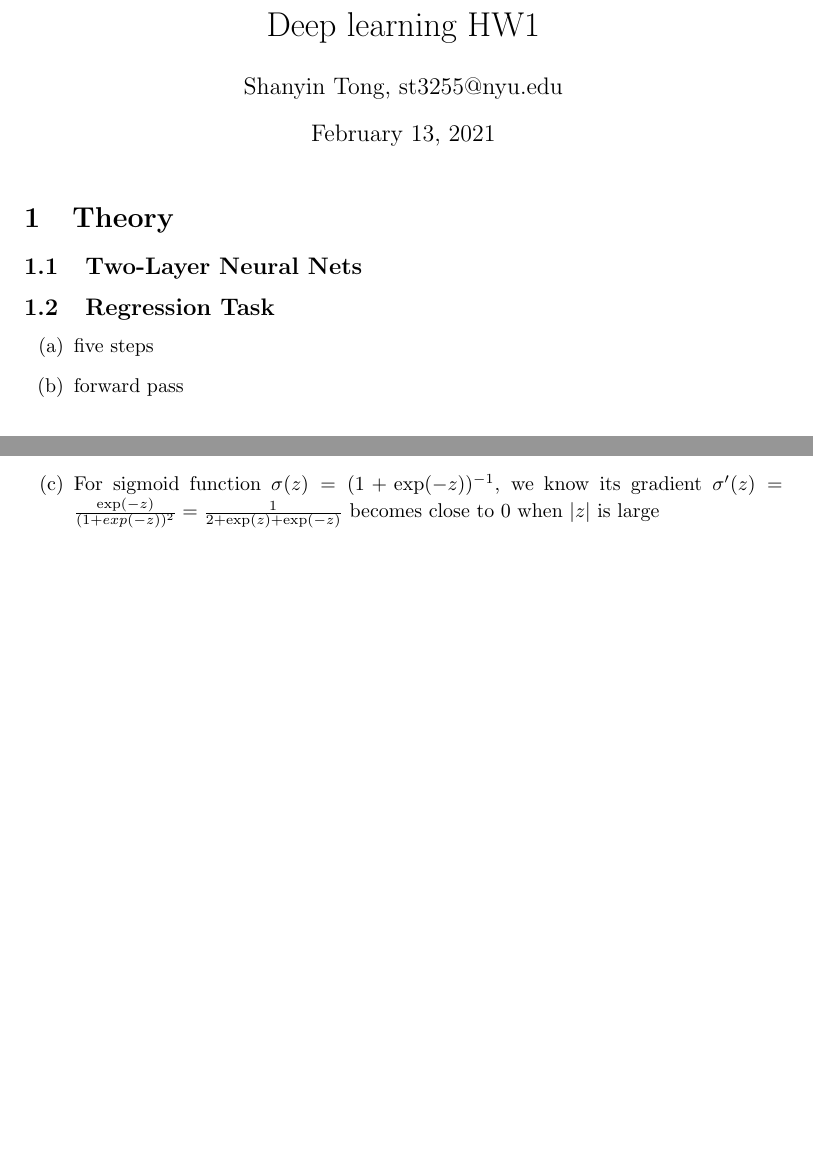
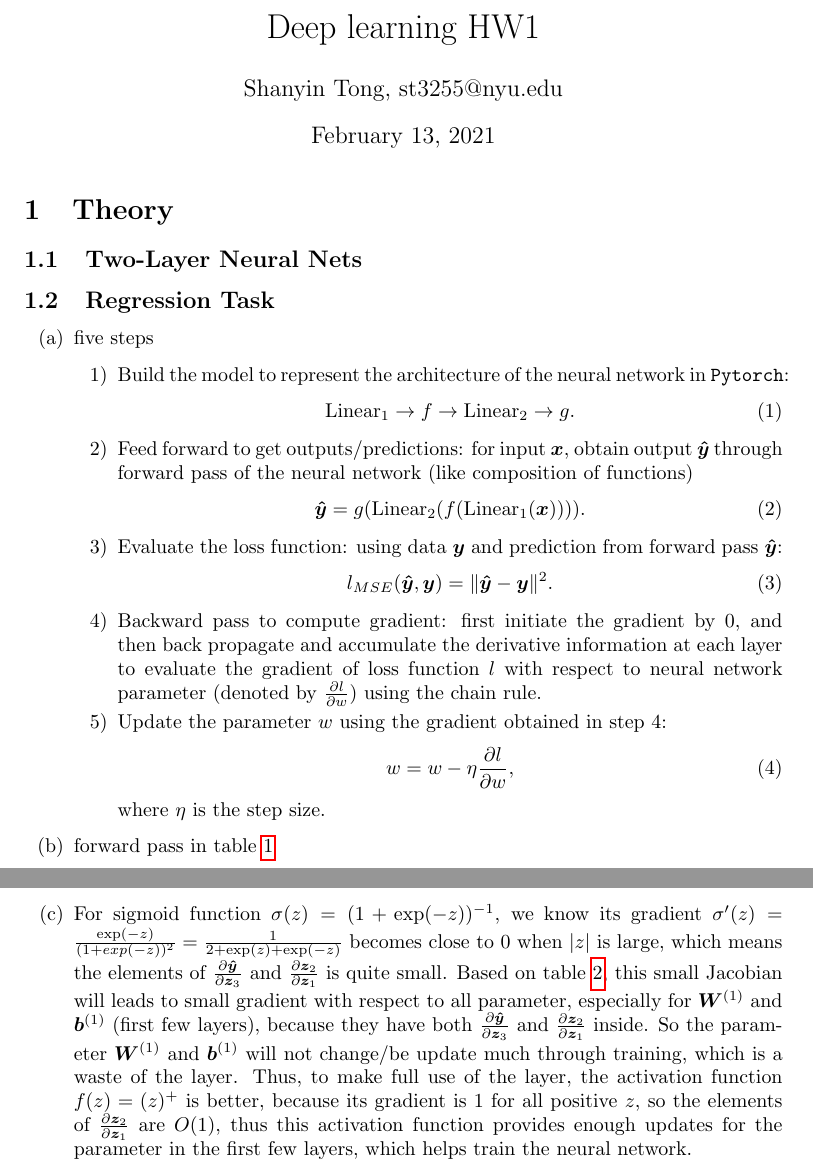
Before and after one commit to TongShanyin/dl21, a LaTeX problem sheet (homework1/hw1.tex): two parts of pages 1 and 4 of 4, joined at a grey line, cut so that both start at the same text, the shorter picture padded with empty space. Compiled offline with pdfLaTeX.

Commit message:
add answer

```diff
--- a/homework1/hw1.tex
+++ b/homework1/hw1.tex
@@ -53,9 +53,13 @@
 \def\<{\left\langle} \def\>{\right\rangle}
 
 
-\DeclareRobustCommand{\linear}{\operatorname*{Linear}}
-\DeclareRobustCommand{\loss}{\operatorname*{Loss}}
-\DeclareRobustCommand{\diag}{\operatorname*{diag}}
+%\DeclareRobustCommand{\linear}{\operatorname*{Linear}}
+%\DeclareRobustCommand{\loss}{\operatorname*{Loss}}
+%\DeclareRobustCommand{\diag}{\operatorname*{diag}}
+
+\newcommand{\linear}{\text{Linear}}
+\newcommand{\loss}{\text{Loss}}
+\newcommand{\diag}{\text{diag}}
 
 \newcommand{\dldy}{\frac{\partial l}{\partial \bm{\hat{y}}}}
 \newcommand{\dydz}{\frac{\partial \bm{\hat{y}}}{\partial \bm z_3}}
@@ -81,7 +85,27 @@
 \subsection{Regression Task}
 \begin{enumerate}[(a)]
 	\item  five steps
-	\item forward pass
+	\begin{enumerate}[1)]
+		\item Build the model to represent the architecture of the neural network in \texttt{Pytorch}:
+		\begin{equation}
+		\linear_1\rightarrow f \rightarrow \linear_2\rightarrow g.
+		\end{equation}
+		\item Feed forward to get outputs/predictions: for input $\bm x$, obtain output $\yh$ through forward pass of the neural network (like composition of functions)
+		\begin{equation}
+		\yh = g(\linear_2(f(\linear_1(\bm x) )  )).
+		\end{equation}
+		\item Evaluate the loss function: using data $\bm y$ and prediction from forward pass $\yh$:
+		\begin{equation}
+		l_{MSE}(\yh, \bm y)=\|\yh -\bm y\|^2.
+		\end{equation}
+		\item Backward pass to compute gradient: first initiate the gradient by 0, and then back propagate and accumulate the derivative information at each layer to evaluate the gradient of loss function $l$ with respect to neural network parameter (denoted by $\frac{\partial l}{\partial w}$) using the chain rule.
+		\item Update the parameter $w$ using the gradient obtained in step 4:
+		\begin{equation}
+		w = w - \eta\frac{\partial l}{\partial w},
+		\end{equation}
+		where $\eta$ is the step size.
+	\end{enumerate}
+	\item forward pass in \cref{tab:fw}
 	\begin{table}[tbhp]
 		{\footnotesize
 			\caption{ forward pass
@@ -307,6 +331,6 @@ Thus,
 \dldy = -\frac{1}{K}\left[ \frac{\bm y}{\yh}-\frac{\bm 1-\bm y}{\bm 1-\yh}\right]^\top\in \RR^{1\times K},
 \end{equation}
 where the operations are done element-wisely.
-\item For sigmoid function $\sigma(z)=(1+\exp(-z))^{-1}$, we know its gradient $\sigma'(z)=\frac{\exp(-z)}{(1+exp(-z))^2}=\frac{1}{2+\exp(z)+\exp(-z)}$ becomes close to 0 when $|z|$ is large
+\item For sigmoid function $\sigma(z)=(1+\exp(-z))^{-1}$, we know its gradient $\sigma'(z)=\frac{\exp(-z)}{(1+exp(-z))^2}=\frac{1}{2+\exp(z)+\exp(-z)}$ becomes close to 0 when $|z|$ is large, which means the elements of $\dydz$ and $\dzdz$ is quite small. Based on \cref{tab:dw}, this small Jacobian will leads to small gradient with respect to all parameter, especially for $\bm W^{(1)}$ and $\bm b^{(1)}$ (first few layers), because they have both $\dydz$ and $\dzdz$ inside. So the parameter $\bm W^{(1)}$ and $\bm b^{(1)}$ will not change/be update much through training, which is a waste of the layer. Thus, to make full use of the layer, the activation function $f(z)=(z)^+$ is better, because its gradient is 1 for all positive $z$,  so the elements of $\dzdz$ are $O(1)$, thus this activation function provides enough updates for the parameter in the first few layers, which helps train the neural network.
 \end{enumerate}
 \end{document}
```
Also changed, not shown: homework1/hw1.tex (6 more changed lines).
